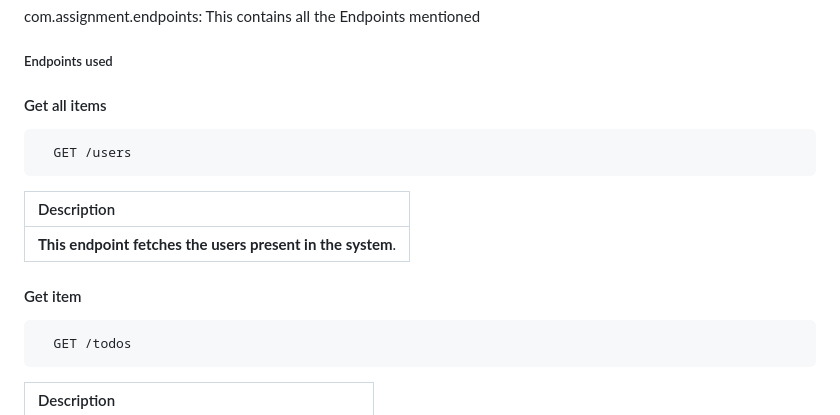
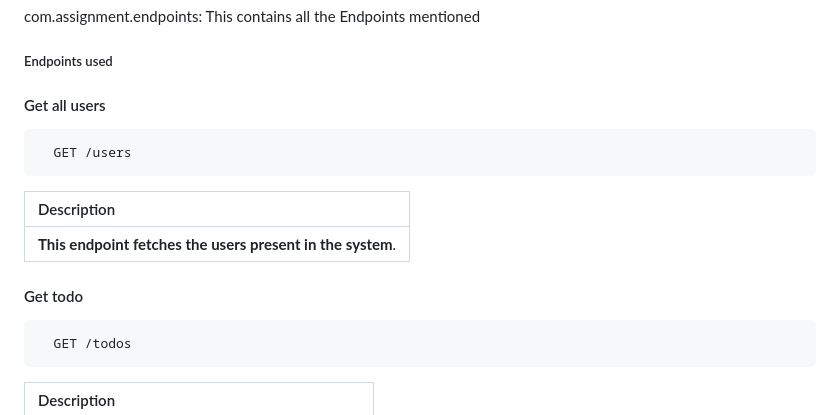
Before and after one commit to Anic10x3/FancodeAssignmentTest, a Markdown page: README.md, the part around the change. GitHub-like rendering.

````diff
--- a/README.md
+++ b/README.md
@@ -50,7 +50,7 @@ Navigate to src/test/java/com.assignment.fancode > FancodeTest.java > Right Clic
 
 ##### Endpoints used
 
-#### Get all items
+#### Get all users
 
 ```https://jsonplaceholder.typicode.com
   GET /users
@@ -60,7 +60,7 @@ Navigate to src/test/java/com.assignment.fancode > FancodeTest.java > Right Clic
 | :------------------------- |
 | **This endpoint fetches the users present in the system**.  |
 
-#### Get item
+#### Get todo
 
 ```https://jsonplaceholder.typicode.com
   GET /todos
````
